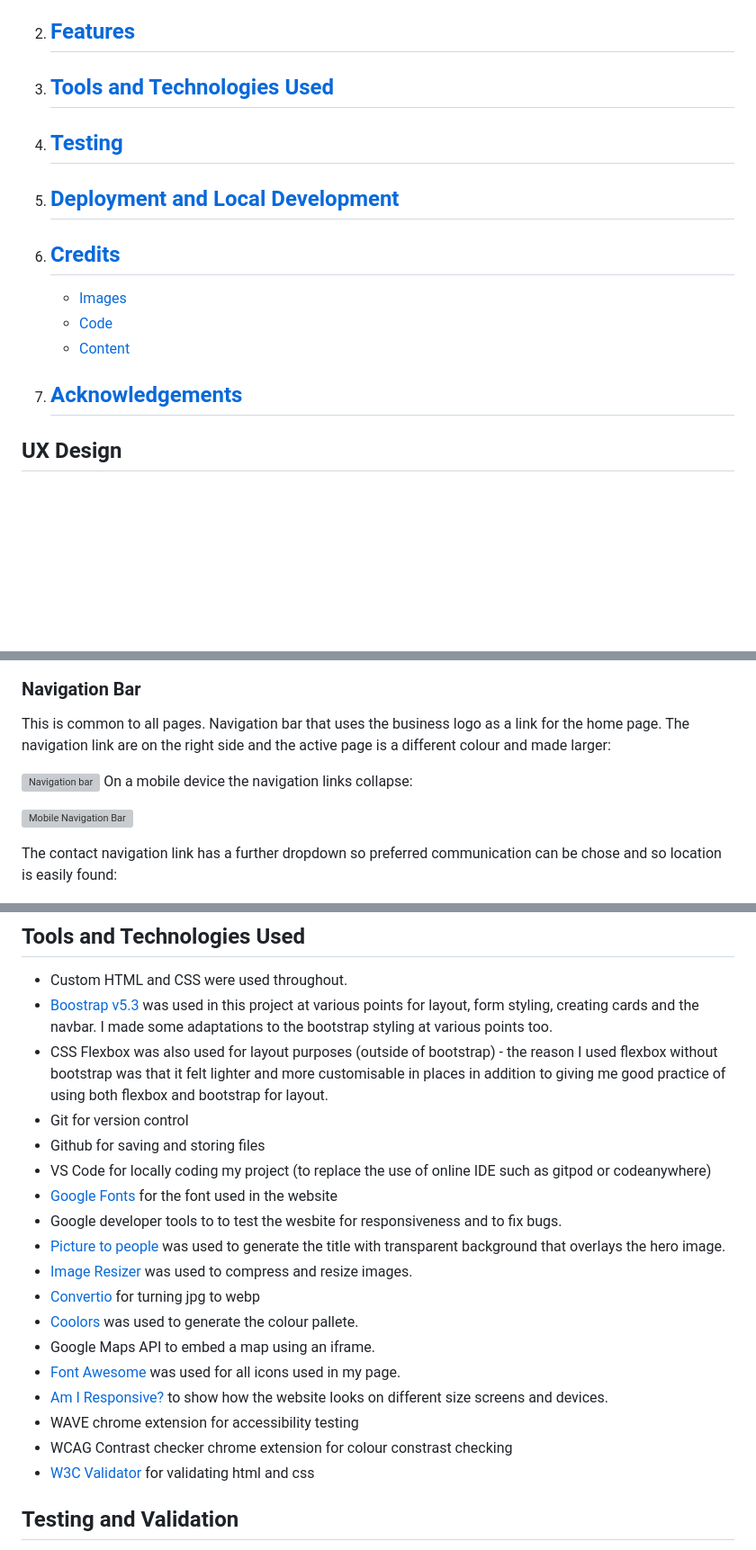
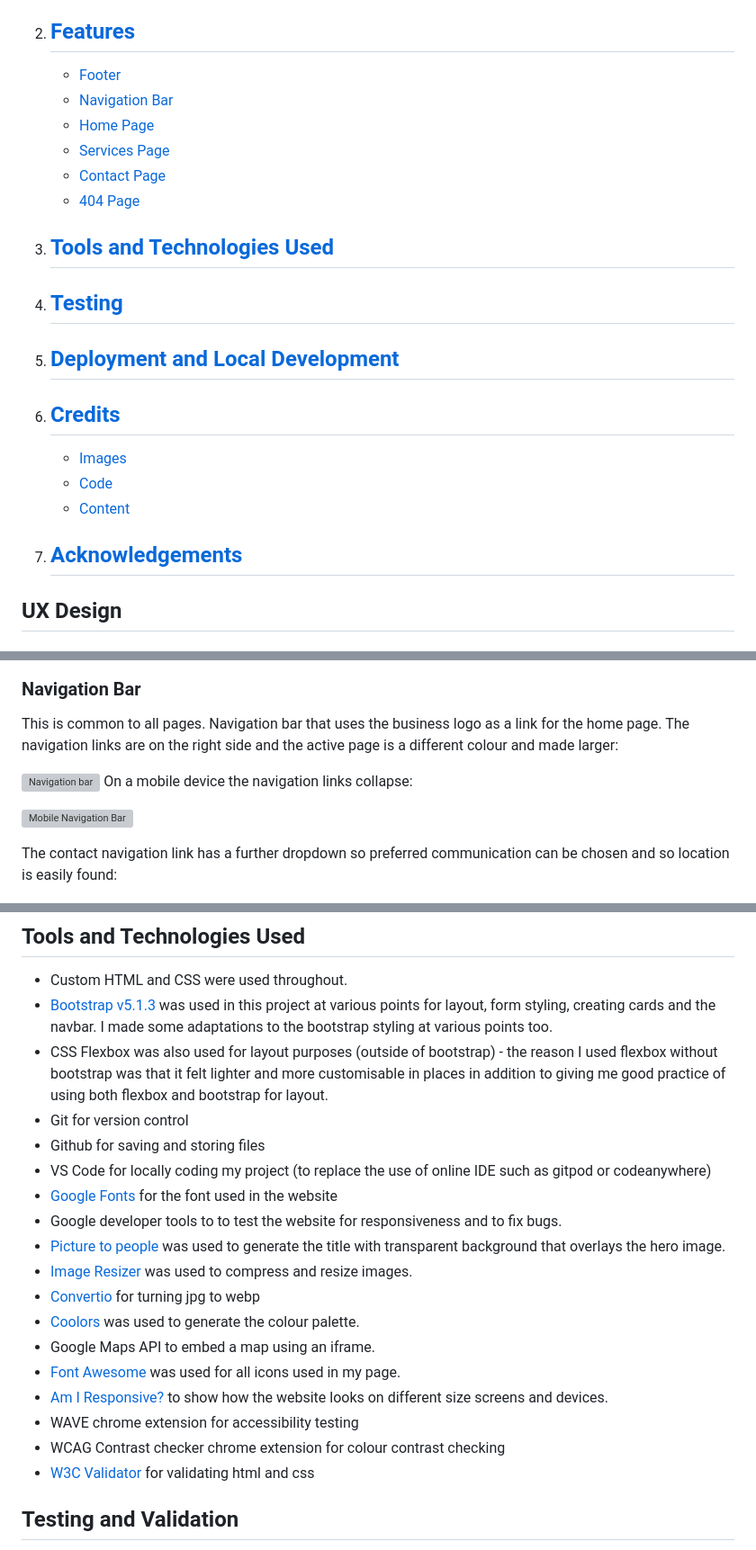
Before and after one commit to mruiz7797/double-seven-guitars, a Markdown page: docs/README.md, 3 parts joined by grey strips. Shown: that part at 90% size. Rendered like a GitHub page; blank space fills up the shorter version; grey boxes are pictures that could not be loaded.

```diff
--- a/docs/README.md
+++ b/docs/README.md
@@ -19,6 +19,12 @@ This website is created for the business Double Seven Guitars which is primarily
 
 2. [Features](#features-1)
    -
+   * [Footer](#footer)
+   * [Navigation Bar](#navigation-bar)
+   * [Home Page](#home-page-1)
+   * [Services Page](#services-page-1)
+   * [Contact Page](#contact-page-1)
+   * [404 Page](#404html-page)
 
 3. [Tools and Technologies Used](#tools-and-technologies-used-1)
    -
@@ -186,14 +192,14 @@ This is common to all pages, contains contact details and the facebook icon link
 ![Footer of home page](images/footer.png)
 
 ### Navigation Bar
-This is common to all pages. Navigation bar that uses the business logo as a link for the home page. The navigation link are on the right side and the active page is a different colour and made larger:
+This is common to all pages. Navigation bar that uses the business logo as a link for the home page. The navigation links are on the right side and the active page is a different colour and made larger:
 
 ![Navigation bar](images/nav-bar.png)
 On a mobile device the navigation links collapse:
 
 ![Mobile Navigation Bar](images/nav-bar-mobile.png)
 
-The contact navigation link has a further dropdown so preferred communication can be chose and so location is easily found:
+The contact navigation link has a further dropdown so preferred communication can be chosen and so location is easily found:
 
 ![Contact link dropdown](images/contact-dropdown.png)
 
@@ -323,22 +329,22 @@ The page is responsive on a mobile:
 
 ## Tools and Technologies Used
  - Custom HTML and CSS were used throughout.
- - [Boostrap v5.3](https://getbootstrap.com/docs/5.3/getting-started/introduction/) was used in this project at various points for layout, form styling, creating cards and the navbar. I made some adaptations to the bootstrap styling at various points too.
+ - [Bootstrap v5.1.3](https://getbootstrap.com/docs/5.1/getting-started/introduction/) was used in this project at various points for layout, form styling, creating cards and the navbar. I made some adaptations to the bootstrap styling at various points too.
  - CSS Flexbox was also used for layout purposes (outside of bootstrap) - the reason I used flexbox without bootstrap was that it felt lighter and more customisable in places in addition to giving me good practice of using both flexbox and bootstrap for layout.
  - Git for version control
  - Github for saving and storing files
  - VS Code for locally coding my project (to replace the use of online IDE such as gitpod or codeanywhere)
  - [Google Fonts](https://fonts.google.com/) for the font used in the website
- - Google developer tools to to test the wesbite for responsiveness and to fix bugs.
+ - Google developer tools to to test the website for responsiveness and to fix bugs.
  - [Picture to people](https://www.picturetopeople.org/text_generator/others/transparent/transparent-text-generator.html "Picture to People website") was used to generate the title with transparent background that overlays the hero image.
  - [Image Resizer](https://imageresizer.com "Image Resizer Website") was used to compress and resize images.
  - [Convertio](https://convertio.co/) for turning jpg to webp
- - [Coolors](https://coolors.co/ "Coolors Website") was used to generate the colour pallete.
+ - [Coolors](https://coolors.co/ "Coolors Website") was used to generate the colour palette.
  - Google Maps API to embed a map using an iframe.
  - [Font Awesome](https://fontawesome.com/) was used for all icons used in my page.
  - [Am I Responsive?](https://www.google.com/search?q=am+i+responsive&rlz=1C1ONGR_en-GBGB985GB985&oq=am+i+respon&gs_lcrp=EgZjaHJvbWUqBggAEEUYOzIGCAAQRRg7MgYIARBFGDkyBggCEEUYQDIGCAMQRRhBMgYIBBBFGDwyBggFEEUYPNIBCDE4NTRqMGo3qAIAsAIA&sourceid=chrome&ie=UTF-8) to show how the website looks on different size screens and devices.
  - WAVE chrome extension for accessibility testing
- - WCAG Contrast checker chrome extension for colour constrast checking
+ - WCAG Contrast checker chrome extension for colour contrast checking
 - [W3C Validator](https://validator.w3.org/) for validating html and css
 
 
```
Also changed, not shown: other parts of docs/README.md (+10 -10 lines), docs/testing.md (+21 -3 lines), docs/images/commit-messages.png (added), 4 other files.
